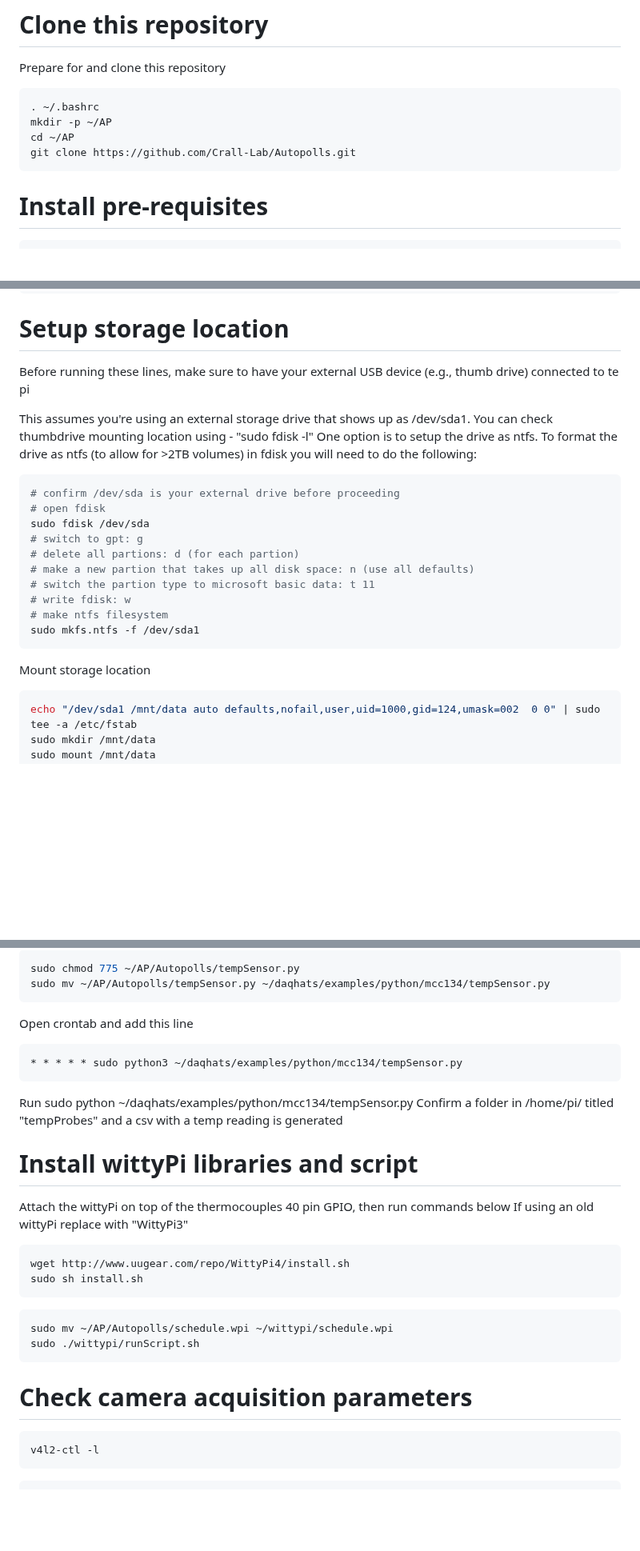
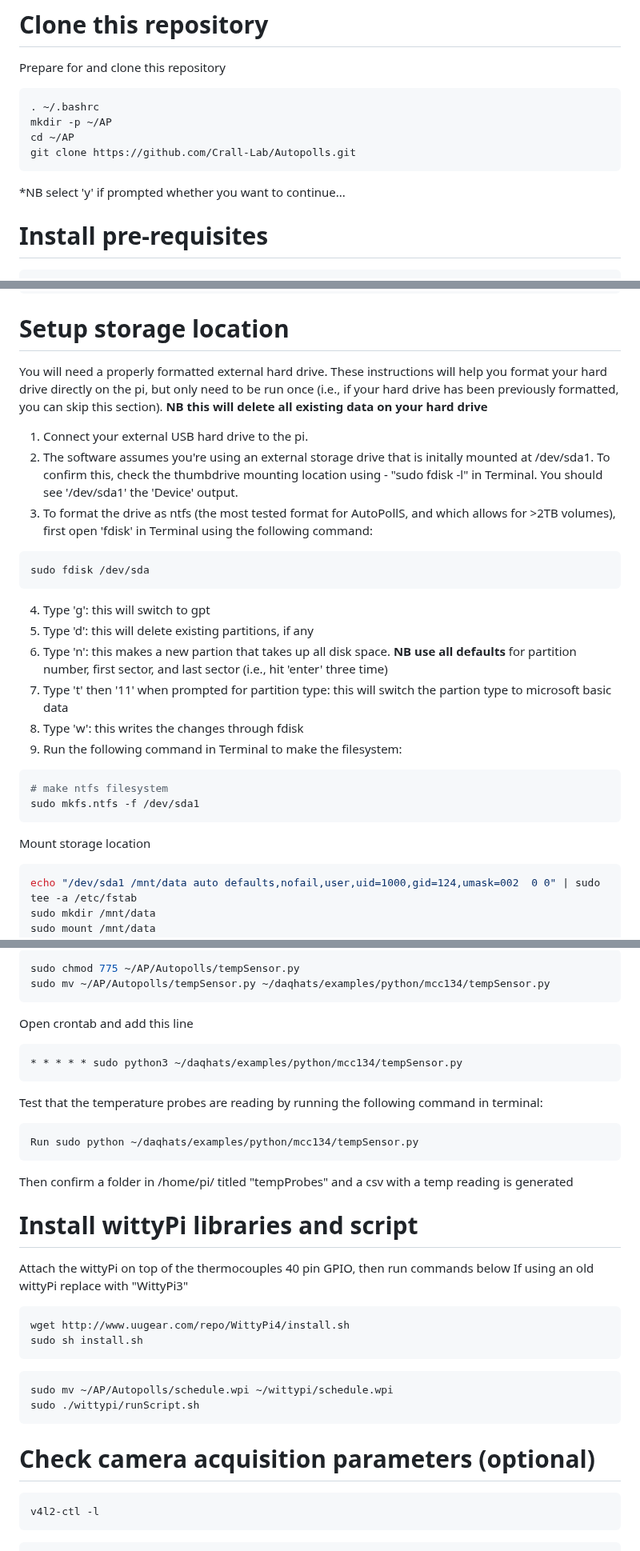
Before and after one commit to Crall-Lab/Autopolls, a Markdown page: README.md, 3 parts joined by grey strips. Shown at 80% size. Rendered like a GitHub page; blank space fills up the shorter version.

````diff
--- a/README.md
+++ b/README.md
@@ -37,6 +37,7 @@ mkdir -p ~/AP
 cd ~/AP
 git clone https://github.com/Crall-Lab/Autopolls.git
 ```
+*NB select 'y' if prompted whether you want to continue...
 
 # Install pre-requisites
 
@@ -116,26 +116,25 @@ sudo apt-get install jq
 ```
 
 # Setup storage location
-Before running these lines, make sure to have your external USB device (e.g., thumb drive) connected to te pi
-
-This assumes you're using an external storage drive that shows up as /dev/sda1. You can check thumbdrive mounting location using - "sudo fdisk -l"
-One option is to setup the drive as ntfs.
-To format the drive as ntfs (to allow for >2TB volumes) in fdisk you will need to do the following:
+You will need a properly formatted external hard drive. These instructions will help you format your hard drive directly on the pi, but only need to be run once (i.e., if your hard drive has been previously formatted, you can skip this section). **NB this will delete all existing data on your hard drive**
+1. Connect your external USB hard drive to the pi.
+2. The software assumes you're using an external storage drive that is initally mounted at /dev/sda1. To confirm this, check the thumbdrive mounting location using - "sudo fdisk -l" in Terminal. You should see '/dev/sda1' the 'Device' output.
+3. To format the drive as ntfs (the most tested format for AutoPollS, and which allows for >2TB volumes), first open 'fdisk' in Terminal using the following command:
 ```bash
-# confirm /dev/sda is your external drive before proceeding
-# open fdisk
 sudo fdisk /dev/sda
-# switch to gpt: g
-# delete all partions: d (for each partion)
-# make a new partion that takes up all disk space: n (use all defaults)
-# switch the partion type to microsoft basic data: t 11
-# write fdisk: w
+```
+4. Type 'g': this will switch to gpt
+5. Type 'd': this will delete existing partitions, if any
+6. Type 'n': this makes a new partion that takes up all disk space. **NB use all defaults** for partition number, first sector, and last sector (i.e., hit 'enter' three time)
+7. Type 't' then  '11' when prompted for partition type: this will switch the partion type to microsoft basic data
+8. Type 'w': this writes the changes through fdisk
+9. Run the following command in Terminal to make the filesystem:
+```bash
 # make ntfs filesystem
 sudo mkfs.ntfs -f /dev/sda1
 ```
 
 Mount storage location
-
 ```bash
 echo "/dev/sda1 /mnt/data auto defaults,nofail,user,uid=1000,gid=124,umask=002  0 0" | sudo tee -a /etc/fstab
 sudo mkdir /mnt/data
@@ -214,8 +211,11 @@ Open crontab and add this line
 ```bash
 * * * * * sudo python3 ~/daqhats/examples/python/mcc134/tempSensor.py
 ```
+Test that the temperature probes are reading by running the following command in terminal:
+```bash
 Run sudo python ~/daqhats/examples/python/mcc134/tempSensor.py
-Confirm a folder in /home/pi/ titled "tempProbes" and a csv with a temp reading is generated
+```
+Then confirm a folder in /home/pi/ titled "tempProbes" and a csv with a temp reading is generated
 
 # Install wittyPi libraries and script
 
@@ -229,7 +229,7 @@ sudo sh install.sh
 sudo mv ~/AP/Autopolls/schedule.wpi ~/wittypi/schedule.wpi
 sudo ./wittypi/runScript.sh
 ```
-# Check camera acquisition parameters
+# Check camera acquisition parameters (optional)
 
 ```bash
 v4l2-ctl -l
````
Also changed, not shown: other parts of README.md (+1 -4 lines).
